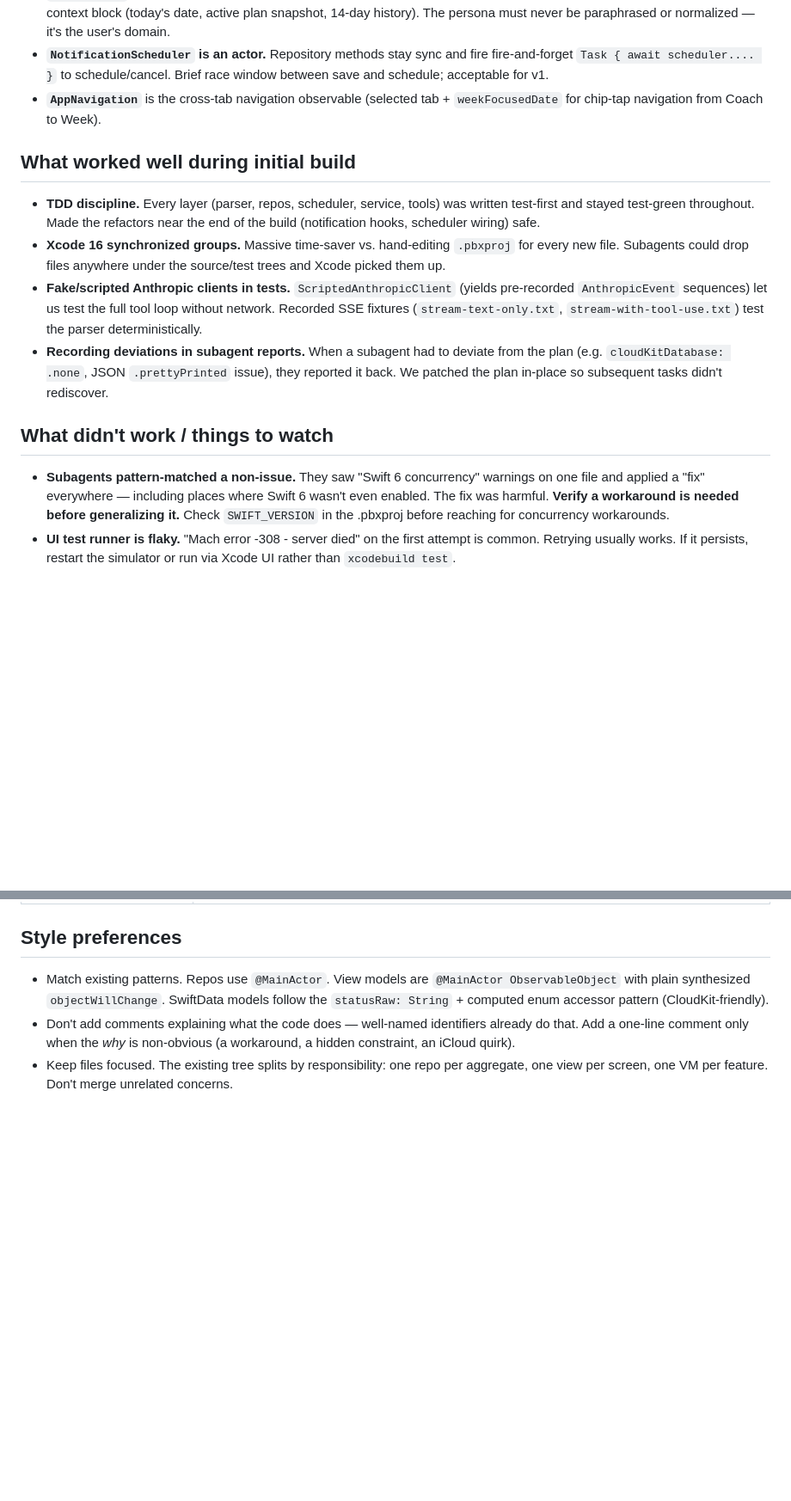
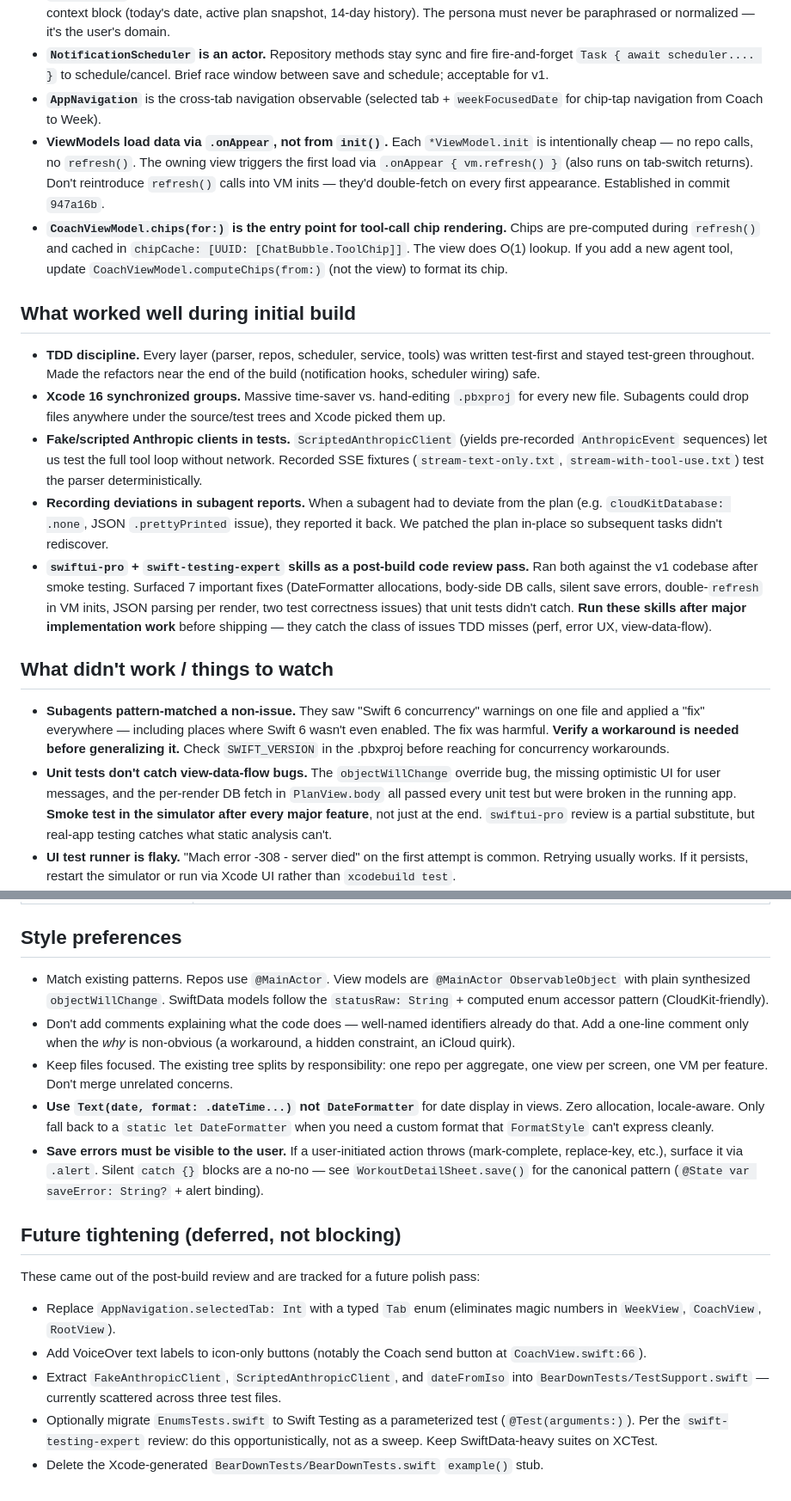
Before and after one commit to manavhirey/BearDown, a Markdown page: CLAUDE.md, 2 parts joined by grey strips. Shown at 86% size. Drawn GitHub-style; blank space fills up the shorter version.

```diff
--- a/CLAUDE.md
+++ b/CLAUDE.md
@@ -153,6 +187,8 @@ Then long-press the SecureField → Paste.
 - **`CoachPrompt` is layered:** verbatim coaching persona (Appendix A of the design spec) + app-owned tool addendum + per-turn context block (today's date, active plan snapshot, 14-day history). The persona must never be paraphrased or normalized — it's the user's domain.
 - **`NotificationScheduler` is an actor.** Repository methods stay sync and fire fire-and-forget `Task { await scheduler.... }` to schedule/cancel. Brief race window between save and schedule; acceptable for v1.
 - **`AppNavigation`** is the cross-tab navigation observable (selected tab + `weekFocusedDate` for chip-tap navigation from Coach to Week).
+- **ViewModels load data via `.onAppear`, not from `init()`.** Each `*ViewModel.init` is intentionally cheap — no repo calls, no `refresh()`. The owning view triggers the first load via `.onAppear { vm.refresh() }` (also runs on tab-switch returns). Don't reintroduce `refresh()` calls into VM inits — they'd double-fetch on every first appearance. Established in commit `947a16b`.
+- **`CoachViewModel.chips(for:)` is the entry point for tool-call chip rendering.** Chips are pre-computed during `refresh()` and cached in `chipCache: [UUID: [ChatBubble.ToolChip]]`. The view does O(1) lookup. If you add a new agent tool, update `CoachViewModel.computeChips(from:)` (not the view) to format its chip.
 
 ## What worked well during initial build
 
@@ -160,10 +196,12 @@ Then long-press the SecureField → Paste.
 - **Xcode 16 synchronized groups.** Massive time-saver vs. hand-editing `.pbxproj` for every new file. Subagents could drop files anywhere under the source/test trees and Xcode picked them up.
 - **Fake/scripted Anthropic clients in tests.** `ScriptedAnthropicClient` (yields pre-recorded `AnthropicEvent` sequences) let us test the full tool loop without network. Recorded SSE fixtures (`stream-text-only.txt`, `stream-with-tool-use.txt`) test the parser deterministically.
 - **Recording deviations in subagent reports.** When a subagent had to deviate from the plan (e.g. `cloudKitDatabase: .none`, JSON `.prettyPrinted` issue), they reported it back. We patched the plan in-place so subsequent tasks didn't rediscover.
+- **`swiftui-pro` + `swift-testing-expert` skills as a post-build code review pass.** Ran both against the v1 codebase after smoke testing. Surfaced 7 important fixes (DateFormatter allocations, body-side DB calls, silent save errors, double-`refresh` in VM inits, JSON parsing per render, two test correctness issues) that unit tests didn't catch. **Run these skills after major implementation work** before shipping — they catch the class of issues TDD misses (perf, error UX, view-data-flow).
 
 ## What didn't work / things to watch
 
 - **Subagents pattern-matched a non-issue.** They saw "Swift 6 concurrency" warnings on one file and applied a "fix" everywhere — including places where Swift 6 wasn't even enabled. The fix was harmful. **Verify a workaround is needed before generalizing it.** Check `SWIFT_VERSION` in the .pbxproj before reaching for concurrency workarounds.
+- **Unit tests don't catch view-data-flow bugs.** The `objectWillChange` override bug, the missing optimistic UI for user messages, and the per-render DB fetch in `PlanView.body` all passed every unit test but were broken in the running app. **Smoke test in the simulator after every major feature**, not just at the end. `swiftui-pro` review is a partial substitute, but real-app testing catches what static analysis can't.
 - **UI test runner is flaky.** "Mach error -308 - server died" on the first attempt is common. Retrying usually works. If it persists, restart the simulator or run via Xcode UI rather than `xcodebuild test`.
 - **SourceKit diagnostics drowned out signal.** The skill loop kept surfacing stale "Cannot find type" errors after every edit, even when builds were clean. Future sessions: skim diagnostics for *new* concerns (real errors), but trust `xcodebuild` as ground truth.
 - **The "Mark…" menu accessibility-label assertion in XCUITest was fragile.** UI tests that match on SF Symbol image labels are unreliable — prefer asserting on text changes ("Mark…" → "✓ Completed") via the toolbar menu label.
@@ -185,3 +223,15 @@ Then long-press the SecureField → Paste.
 - Match existing patterns. Repos use `@MainActor`. View models are `@MainActor ObservableObject` with plain synthesized `objectWillChange`. SwiftData models follow the `statusRaw: String` + computed enum accessor pattern (CloudKit-friendly).
 - Don't add comments explaining what the code does — well-named identifiers already do that. Add a one-line comment only when the *why* is non-obvious (a workaround, a hidden constraint, an iCloud quirk).
 - Keep files focused. The existing tree splits by responsibility: one repo per aggregate, one view per screen, one VM per feature. Don't merge unrelated concerns.
+- **Use `Text(date, format: .dateTime...)` not `DateFormatter`** for date display in views. Zero allocation, locale-aware. Only fall back to a `static let DateFormatter` when you need a custom format that `FormatStyle` can't express cleanly.
+- **Save errors must be visible to the user.** If a user-initiated action throws (mark-complete, replace-key, etc.), surface it via `.alert`. Silent `catch {}` blocks are a no-no — see `WorkoutDetailSheet.save()` for the canonical pattern (`@State var saveError: String?` + alert binding).
+
+## Future tightening (deferred, not blocking)
+
+These came out of the post-build review and are tracked for a future polish pass:
+
+- Replace `AppNavigation.selectedTab: Int` with a typed `Tab` enum (eliminates magic numbers in `WeekView`, `CoachView`, `RootView`).
+- Add VoiceOver text labels to icon-only buttons (notably the Coach send button at `CoachView.swift:66`).
+- Extract `FakeAnthropicClient`, `ScriptedAnthropicClient`, and `dateFromIso` into `BearDownTests/TestSupport.swift` — currently scattered across three test files.
+- Optionally migrate `EnumsTests.swift` to Swift Testing as a parameterized test (`@Test(arguments:)`). Per the `swift-testing-expert` review: do this opportunistically, not as a sweep. Keep SwiftData-heavy suites on XCTest.
+- Delete the Xcode-generated `BearDownTests/BearDownTests.swift` `example()` stub.
```
Also changed, not shown: other parts of CLAUDE.md (+34 -0 lines).
